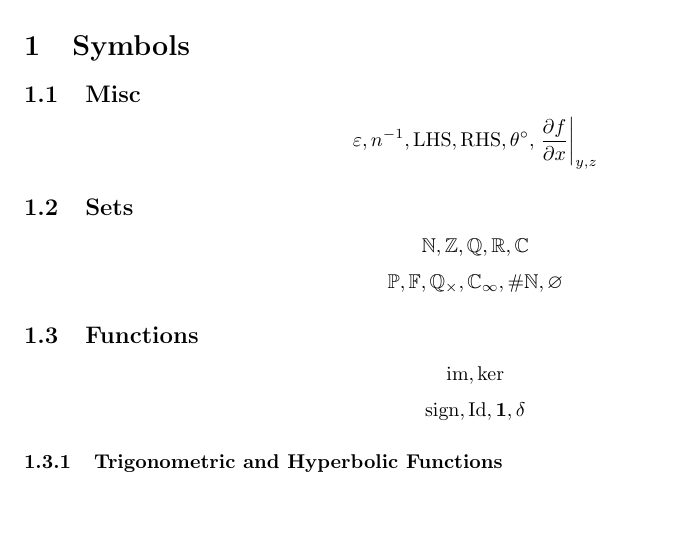
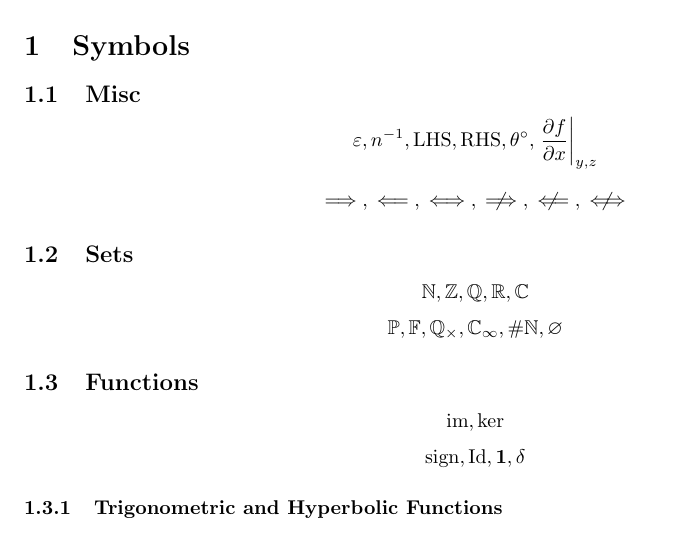
Before and after one commit to EasonSYC/latex-style, a LaTeX document (test.tex, which reads eason.sty, macros.tex): part of page 1 of 5, cut so that both start at the same text, the shorter picture padded with empty space. Compiled offline with pdfLaTeX.

Commit message:
not implies.

```diff
--- a/eason.sty
+++ b/eason.sty
@@ -14,6 +14,7 @@
 \usepackage{amssymb}
 \usepackage{amsthm}
 \usepackage{mathtools}
+\usepackage{centernot}
 
 \usepackage[dvipsnames]{xcolor}
 \usepackage{fontawesome5}
--- a/macros.tex
+++ b/macros.tex
@@ -8,6 +8,10 @@
 \newcommand{\degree}{^{\circ}}
 
 \newcommand{\rightbar}[1]{\left.#1\right\vert}
+
+\newcommand{\notimplies}{\centernot\implies}
+\newcommand{\notimpliedby}{\centernot\impliedby}
+\newcommand{\notiff}{\centernot\iff}
 
 % Sets
 \newcommand{\NN}{\mathbb{N}}
--- a/test.tex
+++ b/test.tex
@@ -18,6 +18,10 @@
 \subsection{Misc}
 \[
     \epsilon, n\inverse, \LHS, \RHS, \theta\degree, \rightbar{\PartialFrac{f}{x}}_{y, z}
+\]
+
+\[
+    \implies, \impliedby, \iff, \notimplies, \notimpliedby, \notiff
 \]
 
 \subsection{Sets}
```
Also changed, not shown: test.pdf.
